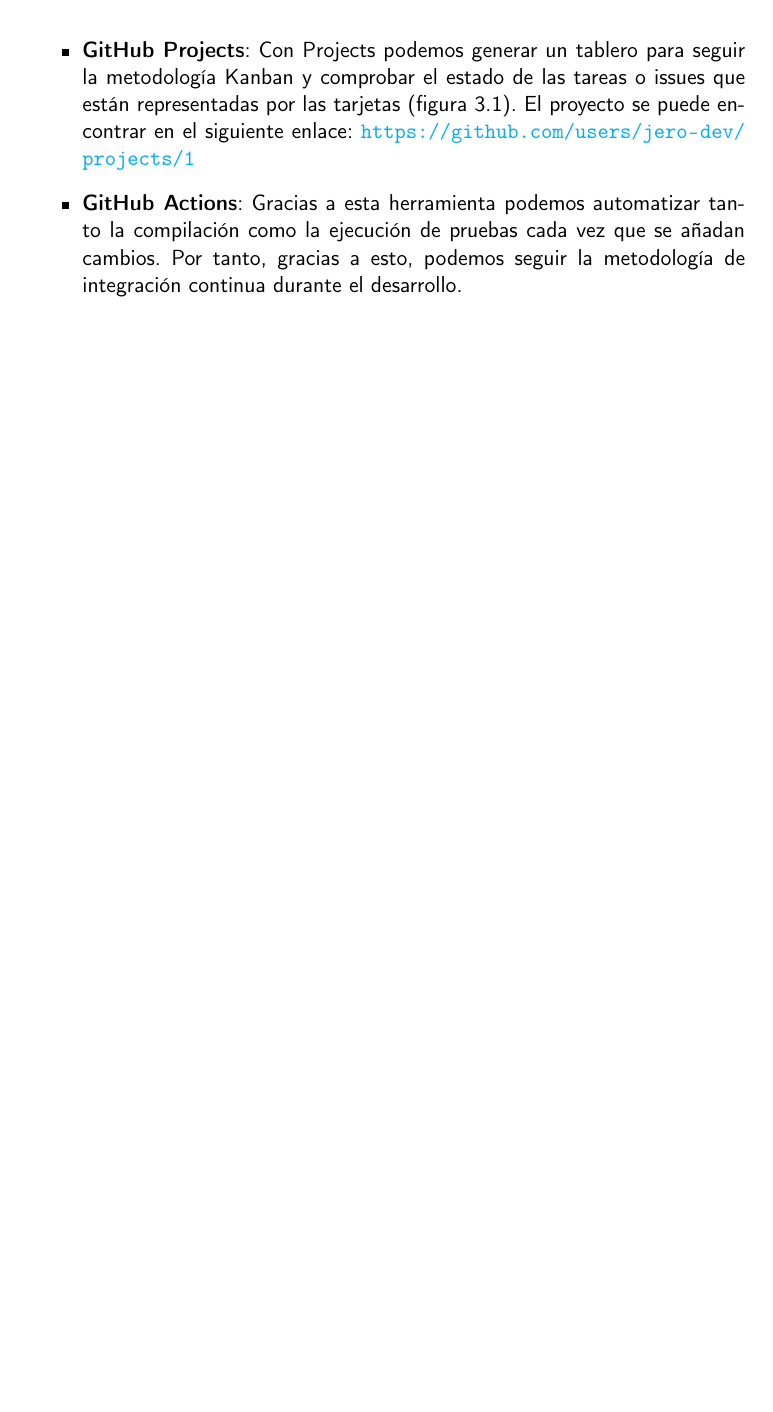
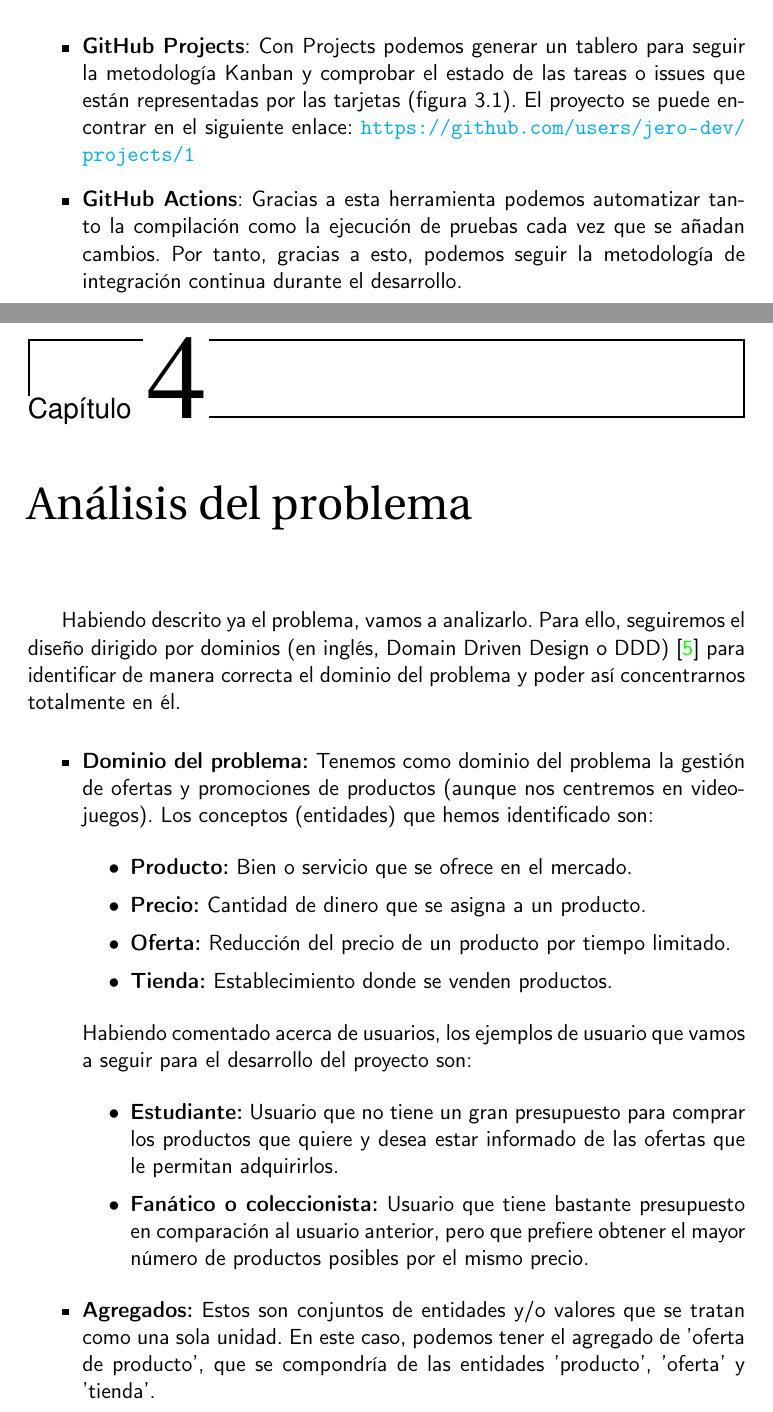
Before and after one commit to jero-dev/proyecto-tfg, a LaTeX book (doc/proyecto.tex, which reads doc/secciones/04_analisis.tex): part of page 21 of 23 before the commit and two parts of pages 21 and 23 of 25 after it, the two joined at a grey line, cut so that both start at the same text, the shorter picture padded with empty space. Compiled offline with pdfLaTeX.

Commit message:
Añadir análisis del problema mediante diseño dirigido por dominios

```diff
--- a/doc/secciones/04_analisis.tex
+++ b/doc/secciones/04_analisis.tex
@@ -1 +1,32 @@
-%\chapter{Análisis del problema}
+\chapter{Análisis del problema}
+
+Habiendo descrito ya el problema, vamos a analizarlo. Para ello, seguiremos el
+diseño dirigido por dominios (en inglés, Domain Driven Design o DDD) \cite{ddd}
+para identificar de manera correcta el dominio del problema y poder así
+concentrarnos totalmente en él.
+
+\begin{itemize}
+    \item \textbf{Dominio del problema:} Tenemos como dominio del problema la
+    gestión de ofertas y promociones de productos (aunque nos centremos en
+    videojuegos). Los conceptos (entidades) que hemos identificado son:
+    \begin{itemize}
+        \item \textbf{Producto:} Bien o servicio que se ofrece en el mercado.
+        \item \textbf{Precio:} Cantidad de dinero que se asigna a un producto.
+        \item \textbf{Oferta:} Reducción del precio de un producto por tiempo
+        limitado.
+        \item \textbf{Tienda:} Establecimiento donde se venden productos.
+    \end{itemize}
+    Habiendo comentado acerca de usuarios, los ejemplos de usuario que vamos a
+    seguir para el desarrollo del proyecto son:
+    \begin{itemize}
+        \item \textbf{Estudiante:} Usuario que no tiene un gran presupuesto para
+        comprar los productos que quiere y desea estar informado de las ofertas que
+        le permitan adquirirlos.
+        \item \textbf{Fanático o coleccionista:} Usuario que tiene bastante
+        presupuesto en comparación al usuario anterior, pero que prefiere obtener
+        el mayor número de productos posibles por el mismo precio.
+    \end{itemize}
+    \item \textbf{Agregados:} Estos son conjuntos de entidades y/o valores que se
+    tratan como una sola unidad. En este caso, podemos tener el agregado de 'oferta
+    de producto', que se compondría de las entidades 'producto', 'oferta' y 'tienda'.
+    \item \textbf{Contexto delimitado:} Para centrarnos en el problema, tenemos que
```
Also changed, not shown: doc/bibliografia.bib (+9 -0 lines), doc/diccionario.txt (+2 -0 lines), doc/secciones/04_analisis.tex (10 more changed lines).
